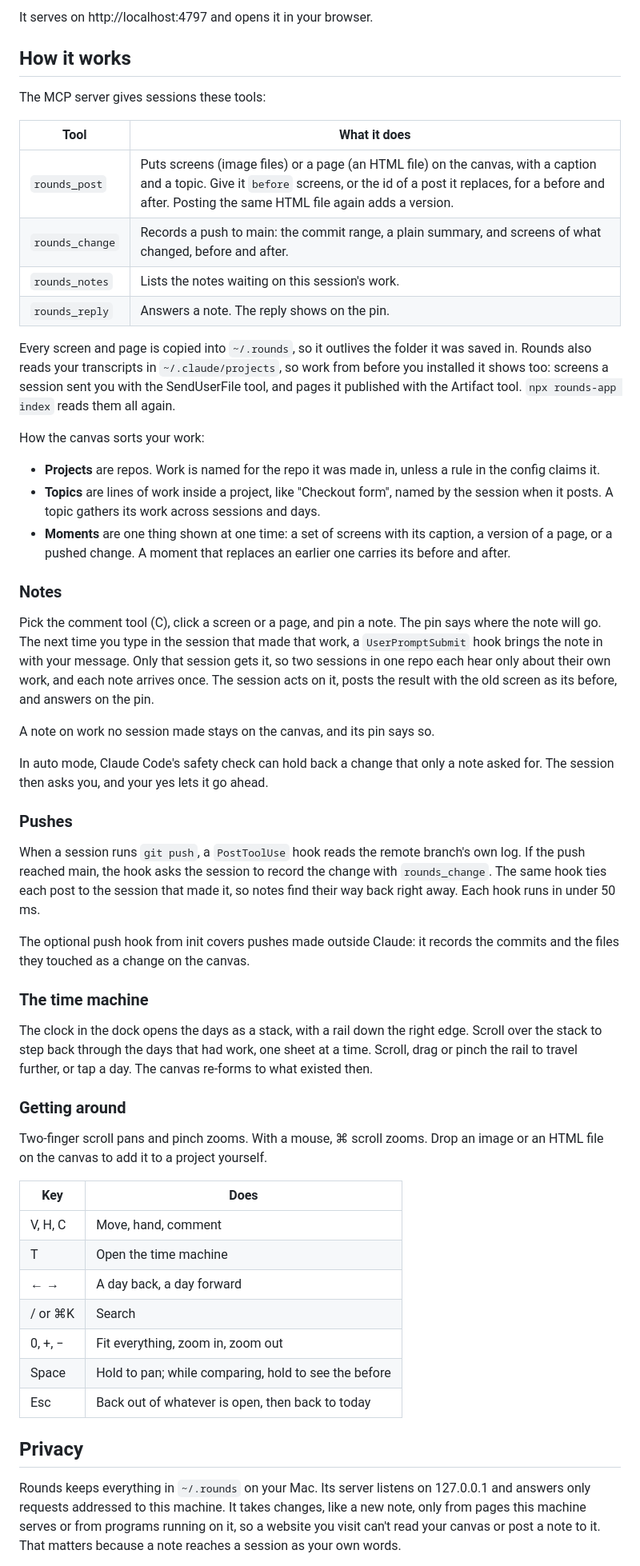
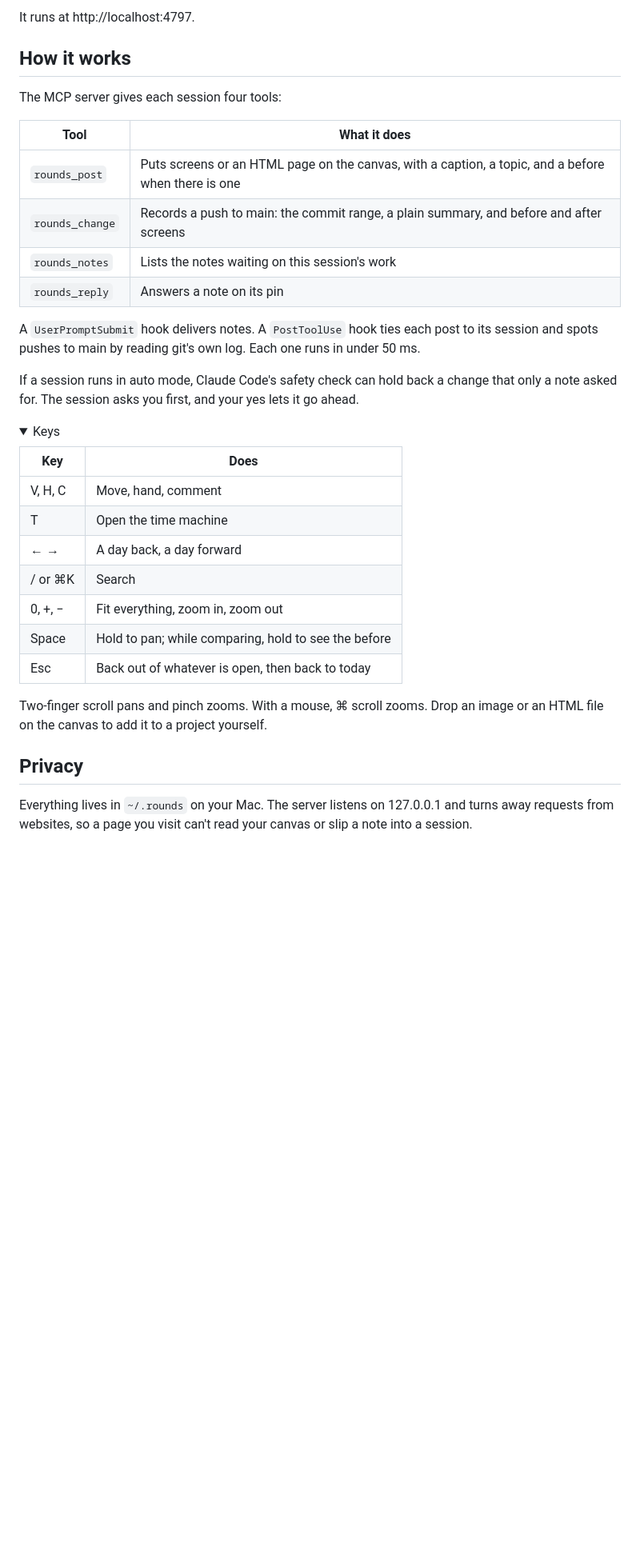
Before and after one commit to SmallCloudInc/rounds, a Markdown page: README.md, the part around one of its changes. Shown at 80% size. Drawn GitHub-style; folded sections open; blank space fills up the shorter version.

````diff
--- a/README.md
+++ b/README.md
@@ -57,65 +92,26 @@ npx rounds-app
 ```
 
-It serves on http://localhost:4797 and opens it in your browser.
+It runs at http://localhost:4797.
 
 ## How it works
 
-The MCP server gives sessions these tools:
+The MCP server gives each session four tools:
 
 | Tool | What it does |
 | --- | --- |
-| `rounds_post` | Puts screens (image files) or a page (an HTML file) on the canvas, with a caption and a topic. Give it `before` screens, or the id of a post it replaces, for a before and after. Posting the same HTML file again adds a version. |
-| `rounds_change` | Records a push to main: the commit range, a plain summary, and screens of what changed, before and after. |
-| `rounds_notes` | Lists the notes waiting on this session's work. |
-| `rounds_reply` | Answers a note. The reply shows on the pin. |
+| `rounds_post` | Puts screens or an HTML page on the canvas, with a caption, a topic, and a before when there is one |
+| `rounds_change` | Records a push to main: the commit range, a plain summary, and before and after screens |
+| `rounds_notes` | Lists the notes waiting on this session's work |
+| `rounds_reply` | Answers a note on its pin |
 
-Every screen and page is copied into `~/.rounds`, so it outlives the folder it was saved in.
-Rounds also reads your transcripts in `~/.claude/projects`, so work from before you installed it
-shows too: screens a session sent you with the SendUserFile tool, and pages it published with the
-Artifact tool. `npx rounds-app index` reads them all again.
+A `UserPromptSubmit` hook delivers notes. A `PostToolUse` hook ties each post to its session and
+spots pushes to main by reading git's own log. Each one runs in under 50 ms.
 
-How the canvas sorts your work:
+If a session runs in auto mode, Claude Code's safety check can hold back a change that only a
+note asked for. The session asks you first, and your yes lets it go ahead.
 
-- **Projects** are repos. Work is named for the repo it was made in, unless a rule in the config
-  claims it.
-- **Topics** are lines of work inside a project, like "Checkout form", named by the session when
-  it posts. A topic gathers its work across sessions and days.
-- **Moments** are one thing shown at one time: a set of screens with its caption, a version of a
-  page, or a pushed change. A moment that replaces an earlier one carries its before and after.
-
-### Notes
-
-Pick the comment tool (C), click a screen or a page, and pin a note. The pin says where the note
-will go. The next time you type in the session that made that work, a `UserPromptSubmit` hook
-brings the note in with your message. Only that session gets it, so two sessions in one repo each
-hear only about their own work, and each note arrives once. The session acts on it, posts the
-result with the old screen as its before, and answers on the pin.
-
-A note on work no session made stays on the canvas, and its pin says so.
-
-In auto mode, Claude Code's safety check can hold back a change that only a note asked for. The
-session then asks you, and your yes lets it go ahead.
-
-### Pushes
-
-When a session runs `git push`, a `PostToolUse` hook reads the remote branch's own log. If the
-push reached main, the hook asks the session to record the change with `rounds_change`. The same
-hook ties each post to the session that made it, so notes find their way back right away. Each
-hook runs in under 50 ms.
-
-The optional push hook from init covers pushes made outside Claude: it records the commits and
-the files they touched as a change on the canvas.
-
-### The time machine
-
-The clock in the dock opens the days as a stack, with a rail down the right edge. Scroll over the
-stack to step back through the days that had work, one sheet at a time. Scroll, drag or pinch the
-rail to travel further, or tap a day. The canvas re-forms to what existed then.
-
-### Getting around
-
-Two-finger scroll pans and pinch zooms. With a mouse, ⌘ scroll zooms. Drop an image or an HTML
-file on the canvas to add it to a project yourself.
+<details>
+<summary>Keys</summary>
 
 | Key | Does |
 | --- | --- |
@@ -127,10 +123,13 @@ file on the canvas to add it to a project yourself.
 | Space | Hold to pan; while comparing, hold to see the before |
 | Esc | Back out of whatever is open, then back to today |
 
+Two-finger scroll pans and pinch zooms. With a mouse, ⌘ scroll zooms. Drop an image or an HTML
+file on the canvas to add it to a project yourself.
+
+</details>
+
 ## Privacy
 
-Rounds keeps everything in `~/.rounds` on your Mac. Its server listens on 127.0.0.1 and answers
-only requests addressed to this machine. It takes changes, like a new note, only from pages this
-machine serves or from programs running on it, so a website you visit can't read your canvas or
-post a note to it. That matters because a note reaches a session as your own words.
+Everything lives in `~/.rounds` on your Mac. The server listens on 127.0.0.1 and turns away
+requests from websites, so a page you visit can't read your canvas or slip a note into a session.
 
````
Also changed, not shown: other parts of README.md (+86 -56 lines), docs/canvas-compare.jpg (added), docs/canvas-note.jpg (added), docs/canvas-project.jpg (added), docs/canvas-time.jpg (added), docs/shots/demo-overview.jpg (deleted), 3 other files.
